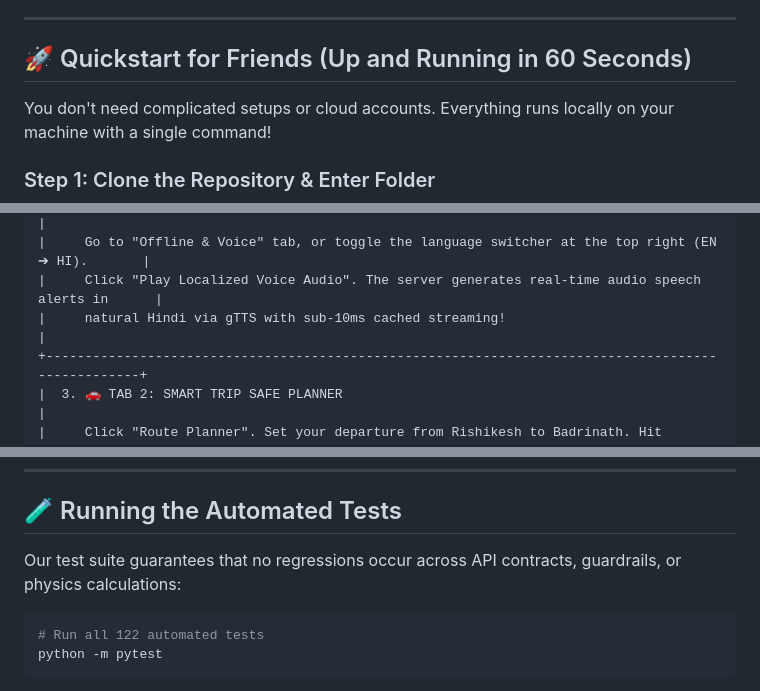
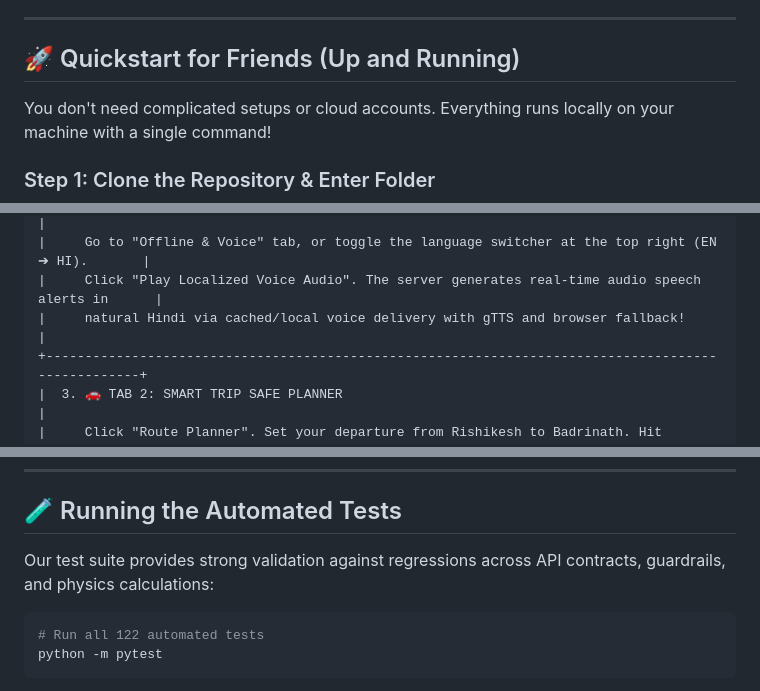
Before and after one commit to Nitish-011/nh7-landslide-early-warning, a Markdown page: README.md, 3 parts joined by grey strips. Drawn GitHub-style.

Commit message:
docs: finalize README and TESTING_GUIDE model specs and metrics

````diff
--- a/README.md
+++ b/README.md
@@ -13,7 +13,7 @@
 
 ---
 
-## 🚀 Quickstart for Friends (Up and Running in 60 Seconds)
+## 🚀 Quickstart for Friends (Up and Running)
 
 You don't need complicated setups or cloud accounts. Everything runs locally on your machine with a single command!
 
@@ -54,7 +54,7 @@ When you open **[http://localhost:8000](http://localhost:8000)**, you'll see our
 |  2. 🔊 TAB 9: HEAR HINDI NEURAL VOICE WARNINGS                                                    |
 |     Go to "Offline & Voice" tab, or toggle the language switcher at the top right (EN ➔ HI).       |
 |     Click "Play Localized Voice Audio". The server generates real-time audio speech alerts in      |
-|     natural Hindi via gTTS with sub-10ms cached streaming!                                        |
+|     natural Hindi via cached/local voice delivery with gTTS and browser fallback!                  |
 +---------------------------------------------------------------------------------------------------+
 |  3. 🚗 TAB 2: SMART TRIP SAFE PLANNER                                                             |
 |     Click "Route Planner". Set your departure from Rishikesh to Badrinath. Hit "Analyze Route".   |
@@ -213,7 +213,7 @@ Here are the most important endpoints you can try right now via `curl` or in you
 
 ## 🧪 Running the Automated Tests
 
-Our test suite guarantees that no regressions occur across API contracts, guardrails, or physics calculations:
+Our test suite provides strong validation against regressions across API contracts, guardrails, and physics calculations:
 
 ```bash
 # Run all 122 automated tests
````
Also changed, not shown: other parts of README.md (+1 -1 lines), TESTING_GUIDE.md (+4 -4 lines).
